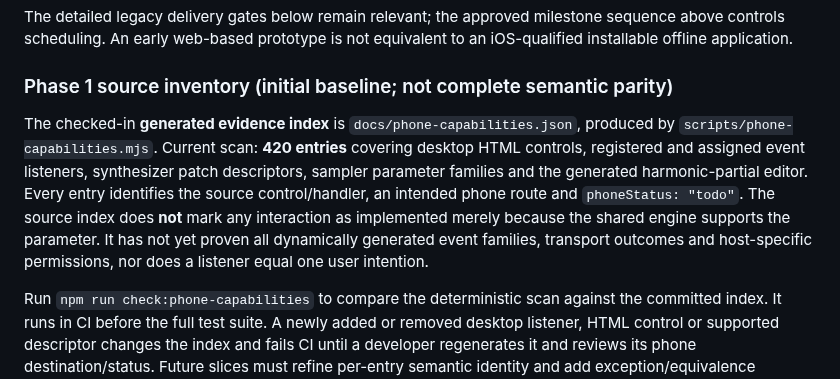
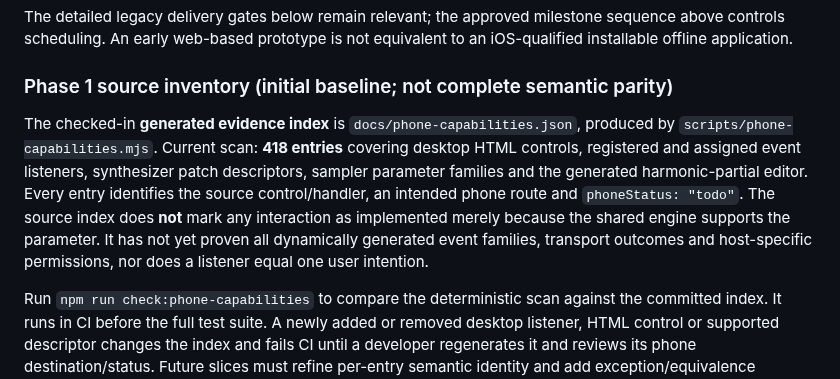
Before and after one commit to natanai/pre-midi, a Markdown page: docs/phone-studio.md, the part around the change. Rendered like a GitHub page.

Commit message:
Update deferred phone action count without phone UI changes

```diff
--- a/docs/phone-studio.md
+++ b/docs/phone-studio.md
@@ -45,7 +45,7 @@ The detailed legacy delivery gates below remain relevant; the approved milestone
 
 ### Phase 1 source inventory (initial baseline; not complete semantic parity)
 
-The checked-in **generated evidence index** is `docs/phone-capabilities.json`, produced by `scripts/phone-capabilities.mjs`. Current scan: **420 entries** covering desktop HTML controls, registered and assigned event listeners, synthesizer patch descriptors, sampler parameter families and the generated harmonic-partial editor. Every entry identifies the source control/handler, an intended phone route and `phoneStatus: "todo"`. The source index does **not** mark any interaction as implemented merely because the shared engine supports the parameter. It has not yet proven all dynamically generated event families, transport outcomes and host-specific permissions, nor does a listener equal one user intention.
+The checked-in **generated evidence index** is `docs/phone-capabilities.json`, produced by `scripts/phone-capabilities.mjs`. Current scan: **418 entries** covering desktop HTML controls, registered and assigned event listeners, synthesizer patch descriptors, sampler parameter families and the generated harmonic-partial editor. Every entry identifies the source control/handler, an intended phone route and `phoneStatus: "todo"`. The source index does **not** mark any interaction as implemented merely because the shared engine supports the parameter. It has not yet proven all dynamically generated event families, transport outcomes and host-specific permissions, nor does a listener equal one user intention.
 
 Run `npm run check:phone-capabilities` to compare the deterministic scan against the committed index. It runs in CI before the full test suite. A newly added or removed desktop listener, HTML control or supported descriptor changes the index and fails CI until a developer regenerates it and reviews its phone destination/status. Future slices must refine per-entry semantic identity and add exception/equivalence evidence rather than treating an automatic source listing as a completed UX audit. The canonical acceptance criteria and feature ledger remain **this document**.
 
```
